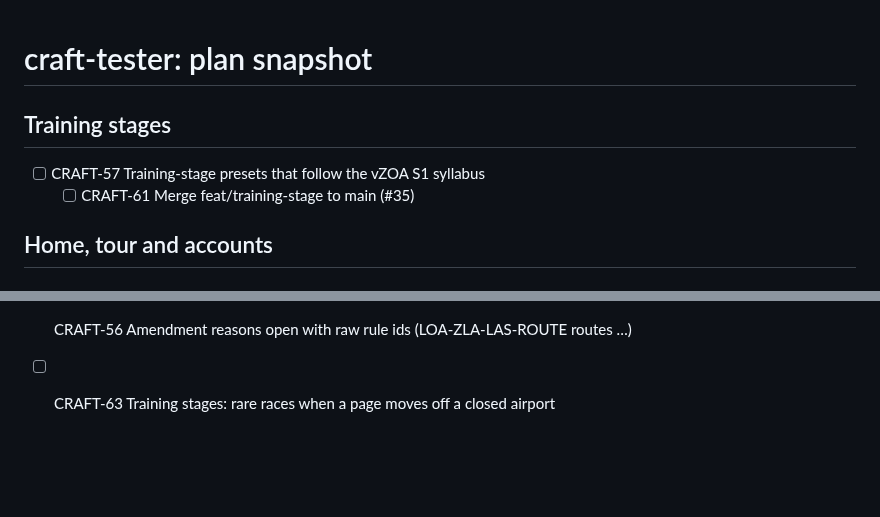
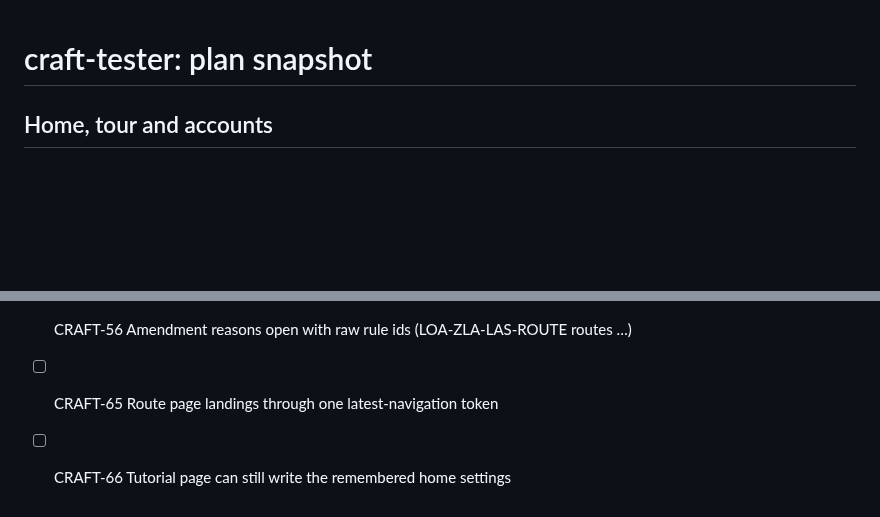
Before and after one commit to leftos/craft-tester, a Markdown page: docs/plans/MAIN.md, 2 parts joined by grey strips. Rendered like a GitHub page; blank space fills up the shorter version.

Commit message:
docs: plan snapshot
Co-Authored-By: Claude Opus 5.5 <noreply@anthropic.com>

```diff
--- a/docs/plans/MAIN.md
+++ b/docs/plans/MAIN.md
@@ -1,11 +1,6 @@
 # craft-tester: plan snapshot
 <!-- plan-doc-hygiene: 2026-10-31 c9a634e -->
 <!-- generated by linear snapshot from Linear team CRAFT (craft-tester); edit in Linear, not here -->
-
-## Training stages
-
-- [ ] CRAFT-57 Training-stage presets that follow the vZOA S1 syllabus
-  - [ ] CRAFT-61 Merge feat/training-stage to main (#35)
 
 ## Home, tour and accounts
 
@@ -68,4 +63,5 @@
 - [ ] CRAFT-26 KSFO unit tests look SIDs up by family, not by versioned id
 - [ ] CRAFT-55 Fail CI when a draw can end on the can't-load panel
 - [ ] CRAFT-56 Amendment reasons open with raw rule ids (LOA-ZLA-LAS-ROUTE routes …)
-- [ ] CRAFT-63 Training stages: rare races when a page moves off a closed airport
+- [ ] CRAFT-65 Route page landings through one latest-navigation token
+- [ ] CRAFT-66 Tutorial page can still write the remembered home settings
```
Also changed, not shown: other parts of docs/plans/MAIN.md (+3 -3 lines).
